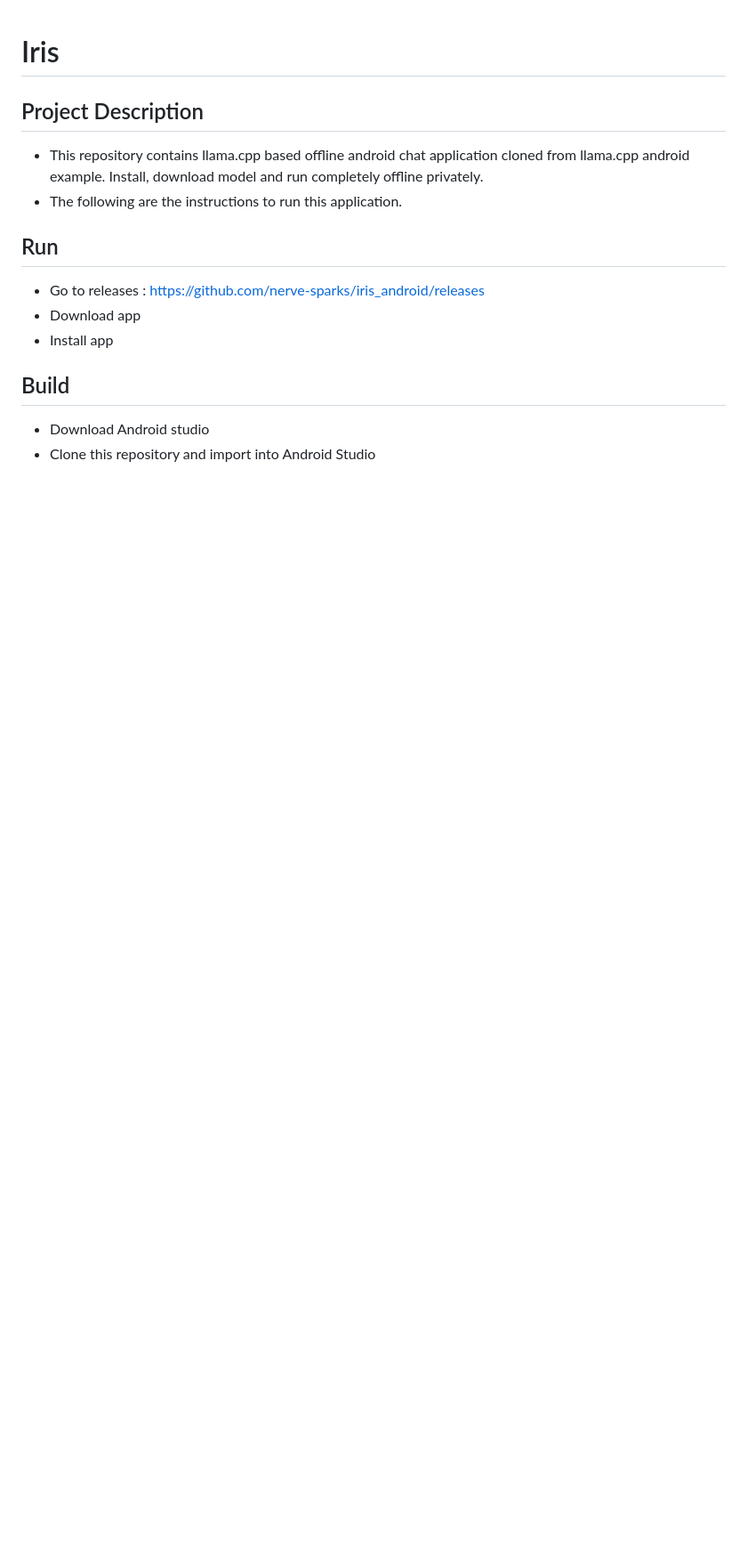
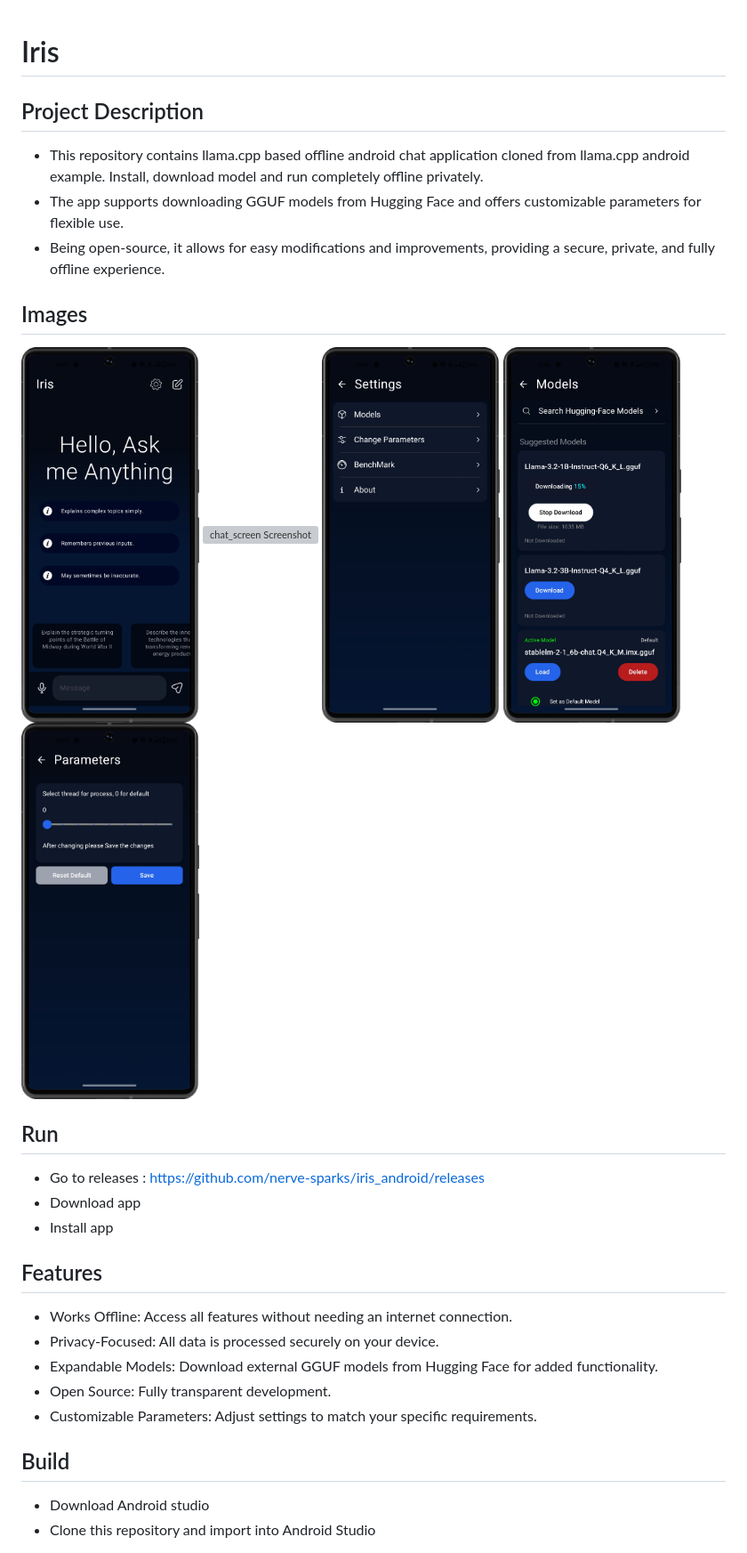
Before and after one commit to nerve-sparks/iris_android, a Markdown page: Readme.md, the part around the change printed below. Shown: that part at 89% size. Rendered like a GitHub page; pictures changed too: images/main_screen.png (added), images/models_screen.png (added), images/parameters_screen.png (added); blank space fills up the shorter version; grey boxes are pictures that could not be loaded.

```diff
--- a/Readme.md
+++ b/Readme.md
@@ -6,7 +6,19 @@ Project Description
 -------------
 
 - This repository contains llama.cpp based offline android chat application cloned from llama.cpp android example. Install, download model and run completely offline privately.
-- The following are the instructions to run this application.
+- The app supports downloading GGUF models from Hugging Face and offers customizable parameters for flexible use.
+- Being open-source, it allows for easy modifications and improvements, providing a secure, private, and fully offline experience.
+
+Images
+-------------
+<div style ="display: flex; gap: 15px;">
+<img src="./images/main_screen.png" alt="main_screen Screenshot" width="200">
+<img src="./images/chat_screen.png" alt="chat_screen Screenshot" width="200">
+<img src="./images/settings_screen.png" alt="main_screen Screenshot" width="200">
+<img src="./images/models_screen.png" alt="models_screen Screenshot" width="200">
+<img src="./images/parameters_screen.png" alt="parameters_screen Screenshot" width="200">
+</div>
+
 
 Run
 -------------
@@ -14,6 +26,14 @@ Run
 - Download app
 - Install app
 
+Features
+------------
+
+- Works Offline: Access all features without needing an internet connection.
+- Privacy-Focused: All data is processed securely on your device.
+- Expandable Models: Download external GGUF models from Hugging Face for added functionality.
+- Open Source: Fully transparent development.
+- Customizable Parameters: Adjust settings to match your specific requirements.
 
 Build
 -------------
```
Also changed, not shown: other parts of Readme.md (+32 -8 lines), images/custom_models_screen.png (added), 1 other file.
